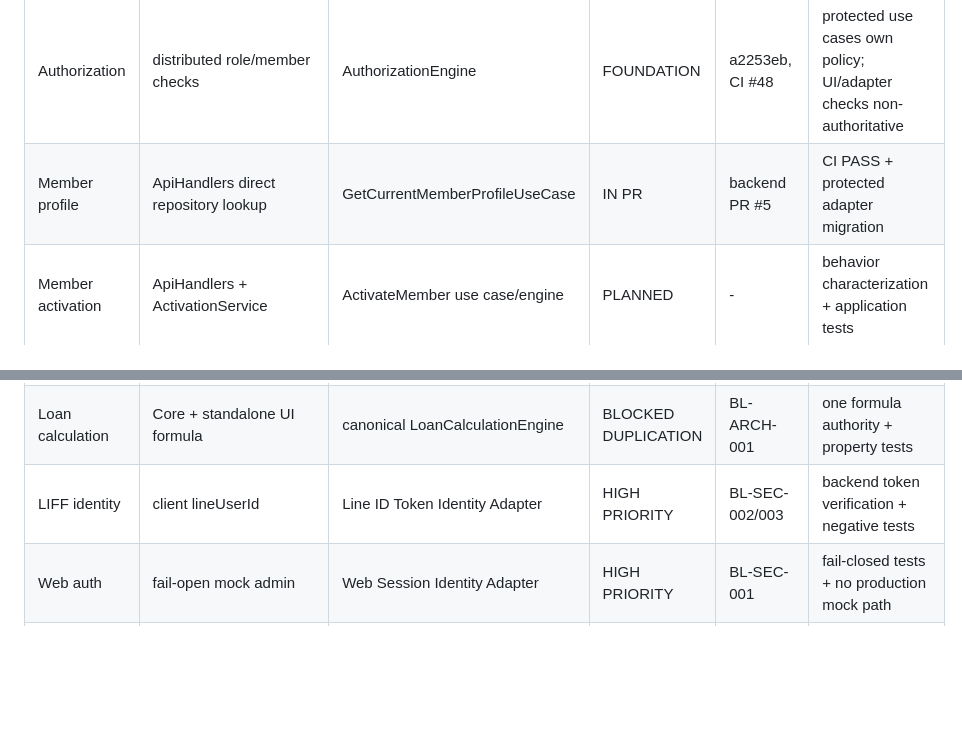
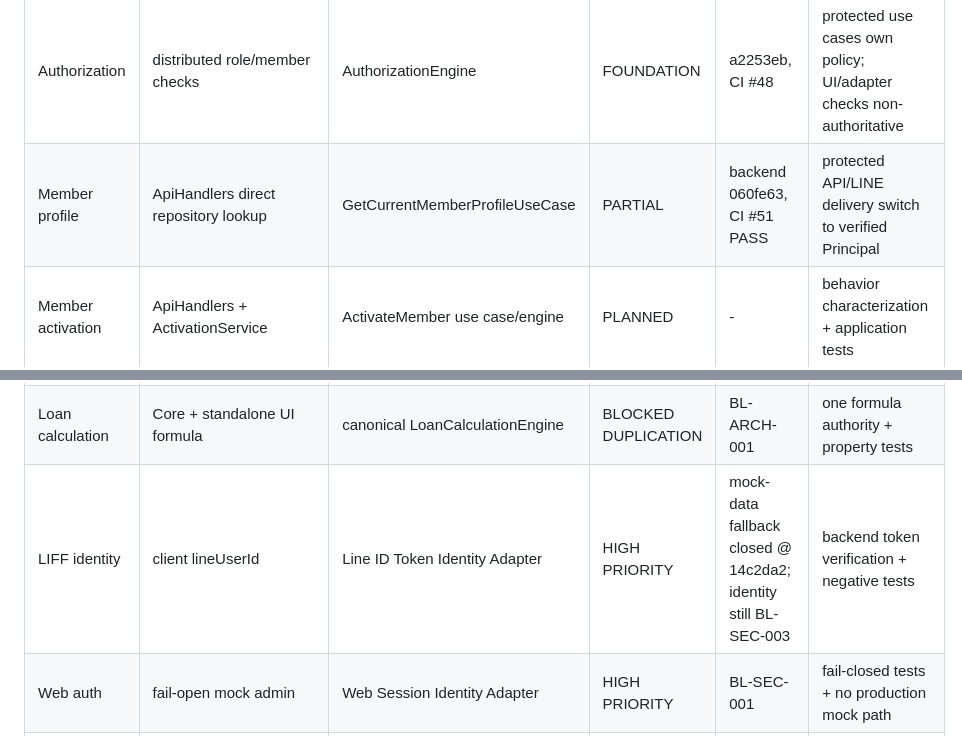
Before and after one commit to idev006/MTP6LineCoopBot, a Markdown page: docs/ssot/REDESIGN_MIGRATION_LEDGER.md, 2 parts joined by grey strips. Rendered like a GitHub page; blank space fills up the shorter version.

Commit message:
docs(evidence): sync application and LIFF security checkpoints

```diff
--- a/docs/ssot/REDESIGN_MIGRATION_LEDGER.md
+++ b/docs/ssot/REDESIGN_MIGRATION_LEDGER.md
@@ -14,14 +14,14 @@ Authority: ADR-0003 + TARGET_SYSTEM_ARCHITECTURE.md
 | Clock/time | new Date() in multiple flows | ClockPort | PARTIAL | de7fc1f, CI #43 | all time-sensitive engines inject clock |
 | Identity | client lineUserId/API key context | Principal + IdentityPort | FOUNDATION | a2253eb, CI #48 | protected delivery paths use verified identity adapter |
 | Authorization | distributed role/member checks | AuthorizationEngine | FOUNDATION | a2253eb, CI #48 | protected use cases own policy; UI/adapter checks non-authoritative |
-| Member profile | ApiHandlers direct repository lookup | GetCurrentMemberProfileUseCase | IN PR | backend PR #5 | CI PASS + protected adapter migration |
+| Member profile | ApiHandlers direct repository lookup | GetCurrentMemberProfileUseCase | PARTIAL | backend 060fe63, CI #51 PASS | protected API/LINE delivery switch to verified Principal |
 | Member activation | ApiHandlers + ActivationService | ActivateMember use case/engine | PLANNED | - | behavior characterization + application tests |
 | Member renewal | ApiHandlers + RenewalService | RenewMember use case/engine | PLANNED | - | deterministic clock + regression parity |
 | Expiry | ExpiryService | ExpiryScan application/engine | PLANNED | - | scheduled adapter thin + fake messaging/repo tests |
 | Notice | NoticeService | PublishNotice/Broadcast use case | PLANNED | - | messaging/audit ports + contract tests |
 | Loan reminder | LoanReminderService | LoanReminder use case/engine | PLANNED | - | scheduled adapter thin |
 | Loan calculation | Core + standalone UI formula | canonical LoanCalculationEngine | BLOCKED DUPLICATION | BL-ARCH-001 | one formula authority + property tests |
-| LIFF identity | client lineUserId | Line ID Token Identity Adapter | HIGH PRIORITY | BL-SEC-002/003 | backend token verification + negative tests |
+| LIFF identity | client lineUserId | Line ID Token Identity Adapter | HIGH PRIORITY | mock-data fallback closed @ 14c2da2; identity still BL-SEC-003 | backend token verification + negative tests |
 | Web auth | fail-open mock admin | Web Session Identity Adapter | HIGH PRIORITY | BL-SEC-001 | fail-closed tests + no production mock path |
 | Web frontend | component/store direct fetches | shared API client + presentation-only UI | PLANNED | - | unit/E2E gates |
 | Audit logging | mixed direct logs/sheets | AuditPort + adapter | PLANNED | - | critical writes audit through port |
```
